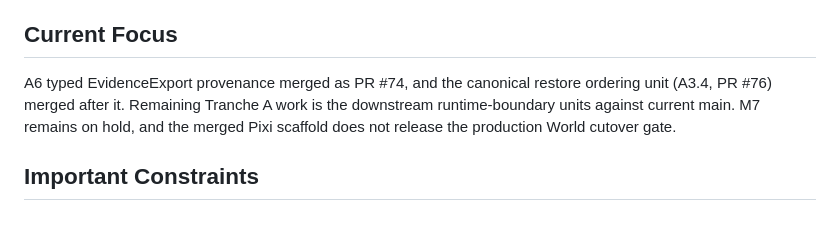
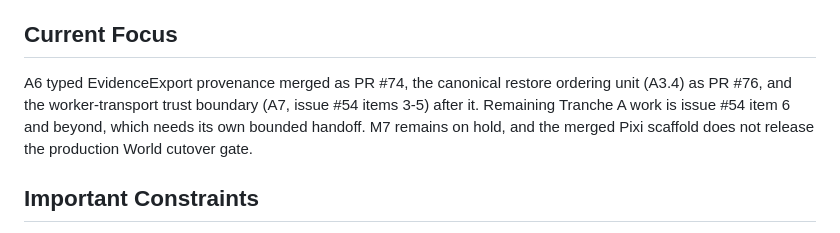
Before and after one commit to brady573/Digital-Evolution-Ecosystem, a Markdown page: projectContext.md, the part around the change. GitHub-like rendering.

```diff
--- a/projectContext.md
+++ b/projectContext.md
@@ -79,10 +79,11 @@ proof (PR #73) are merged. The maintained World is still Canvas2D.
 
 ## Current Focus
 
-A6 typed EvidenceExport provenance merged as PR #74, and the canonical restore
-ordering unit (A3.4, PR #76) merged after it. Remaining Tranche A work is the
-downstream runtime-boundary units against current main. M7 remains on hold, and
-the merged Pixi scaffold does not release the production World cutover gate.
+A6 typed EvidenceExport provenance merged as PR #74, the canonical restore
+ordering unit (A3.4) as PR #76, and the worker-transport trust boundary (A7,
+issue #54 items 3-5) after it. Remaining Tranche A work is issue #54 item 6 and
+beyond, which needs its own bounded handoff. M7 remains on hold, and the merged
+Pixi scaffold does not release the production World cutover gate.
 
 ## Important Constraints
 
```
Also changed, not shown: projectStatus.md (+15 -5 lines).
